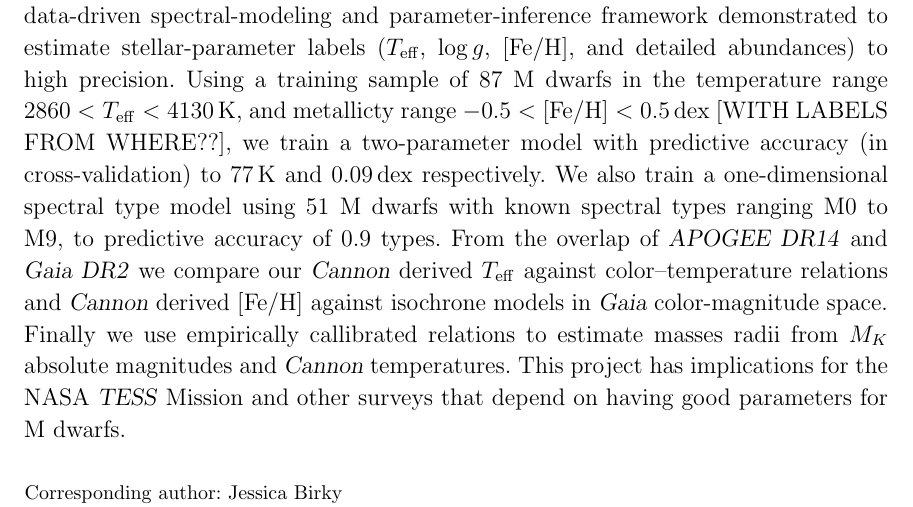
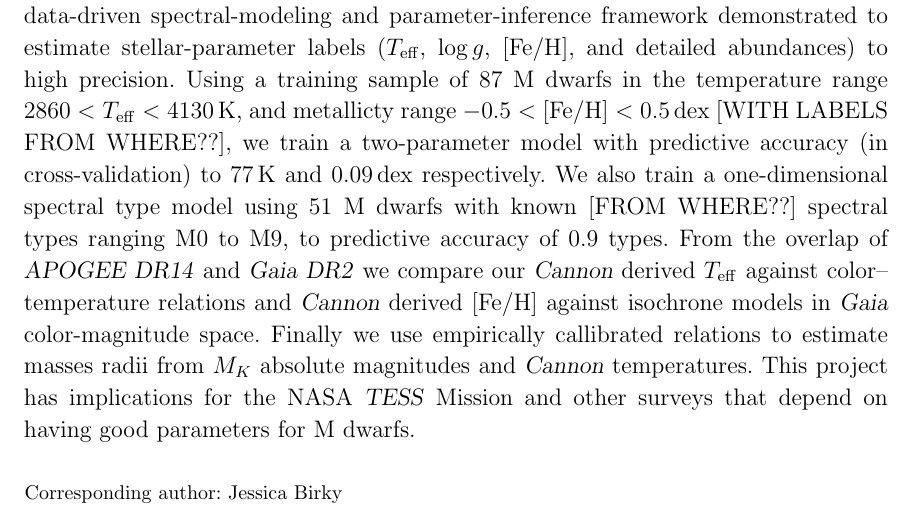
Before and after one commit to jbirky/Mdwarf_project, a LaTeX paper (paper/draft.tex): part of page 1 of 31, cut so that both start at the same text. Compiled offline with pdfLaTeX.

Commit message:
note to JB

```diff
--- a/paper/draft.tex
+++ b/paper/draft.tex
@@ -78,7 +78,7 @@ Using a training sample of 87 M dwarfs in the temperature range $2860
 predictive accuracy (in cross-validation) to 77\,K and 0.09\,dex
 respectively.
 We also train a one-dimensional spectral type model using 51 M dwarfs
-with known spectral types ranging M0 to M9, to predictive accuracy of
+with known [FROM WHERE??] spectral types ranging M0 to M9, to predictive accuracy of
 0.9 types.
 From the overlap of \textsl{APOGEE DR14} and \textsl{Gaia DR2} we
 compare our \cannon\ derived $\teff$ against color--temperature
```
